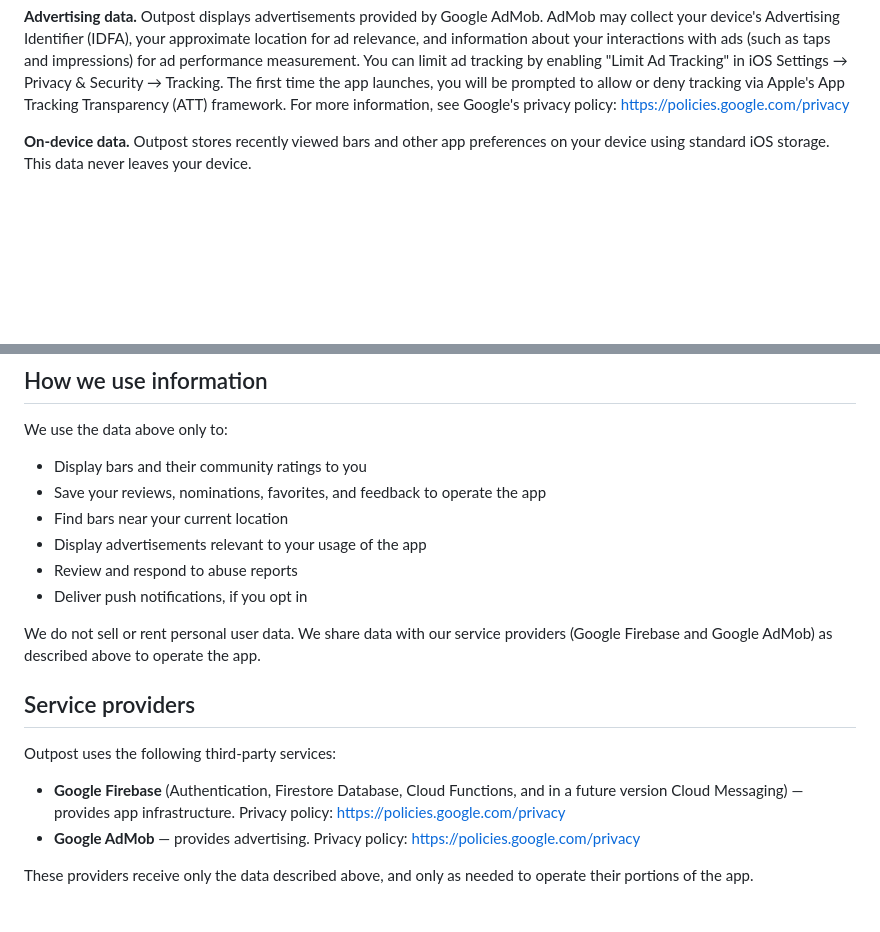
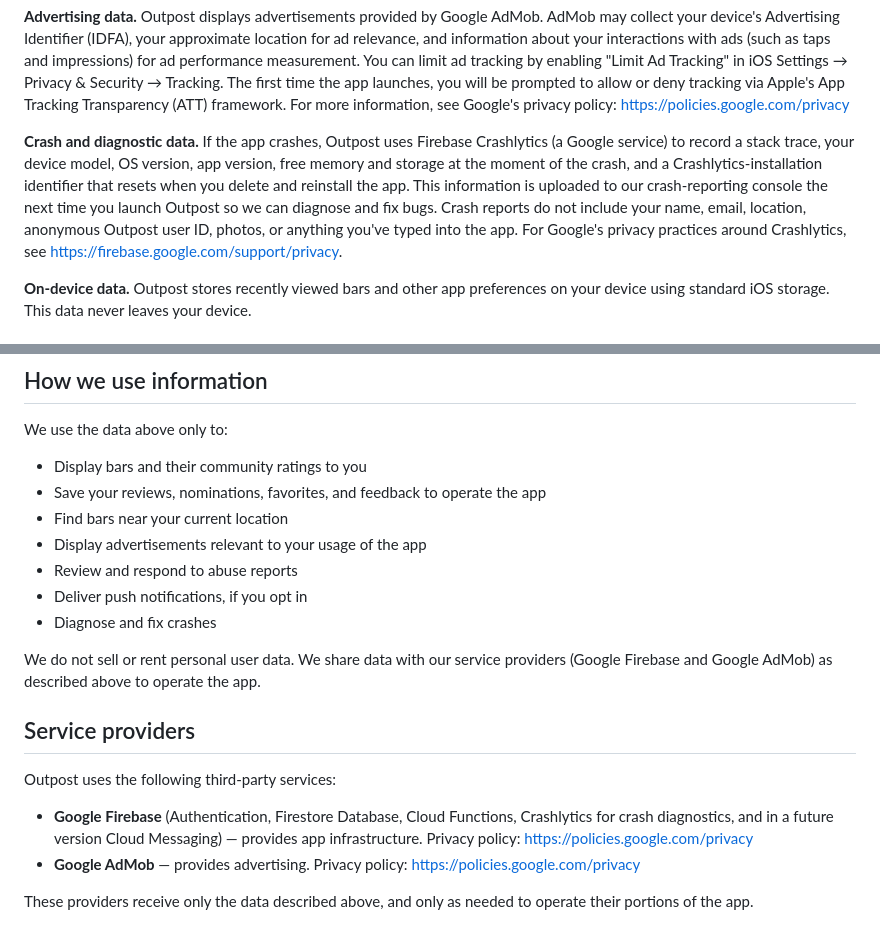
Before and after one commit to SnowBelt93/outpost-privacy, a Markdown page: index.md, 2 parts joined by grey strips. Rendered like a GitHub page; blank space fills up the shorter version.

Commit message:
Disclose Crashlytics integration
The iOS app added Firebase Crashlytics for crash reporting in
SnowBelt93/outpost-ios@65e442d. Per the project's privacy-disclosure
rule (privacy policy update is part of the definition of done for any
feature collecting new data), this PR adds the corresponding disclosure
before the v0.1 TestFlight build ships.

Changes:
  - Bump "Last updated" date to May 7, 2026.
  - Add a "Crash and diagnostic data" paragraph in the
    "Information we collect" section describing exactly what
    Crashlytics records, when it uploads, and what it deliberately
    does NOT collect (no PII, no anonymous user ID, no location,
    no app content). Includes a link to Firebase's privacy doc.
  - Add a "Diagnose and fix crashes" bullet to the "How we use
    information" list.
  - Update the Service Providers section so Google Firebase's
    parenthetical includes Crashlytics alongside Auth / Firestore /
    Cloud Functions / Cloud Messaging.

Notes for review:
  - The "Information we do not collect" line about "Third-party
    analytics beyond what AdMob requires for ad delivery" is left
    untouched. Crashlytics is technically crash diagnostics, not
    analytics (Firebase markets them as separate products), so
    the line is defensible. Flag if you want to also reword.
  - App Privacy questionnaire on App Store Connect needs:
    "Crash Data" + "Performance Data" under Diagnostics →
    Linked to user: No → Used for tracking: No.

Co-Authored-By: Claude Opus 4.7 (1M context) <noreply@anthropic.com>

```diff
--- a/index.md
+++ b/index.md
@@ -21,6 +21,8 @@ This is the privacy policy for Outpost ("the app"), an iOS app for finding sport
 **Push notifications (future).** In a future version of Outpost, we may send push notifications about game start times, nearby bars, or other relevant updates. If you grant notification permission, your device will send Apple a push notification token, which we will store securely so we can deliver notifications to your device. You can revoke notification permission at any time in iOS Settings.
 
 **Advertising data.** Outpost displays advertisements provided by Google AdMob. AdMob may collect your device's Advertising Identifier (IDFA), your approximate location for ad relevance, and information about your interactions with ads (such as taps and impressions) for ad performance measurement. You can limit ad tracking by enabling "Limit Ad Tracking" in iOS Settings → Privacy & Security → Tracking. The first time the app launches, you will be prompted to allow or deny tracking via Apple's App Tracking Transparency (ATT) framework. For more information, see Google's privacy policy: https://policies.google.com/privacy
+
+**Crash and diagnostic data.** If the app crashes, Outpost uses Firebase Crashlytics (a Google service) to record a stack trace, your device model, OS version, app version, free memory and storage at the moment of the crash, and a Crashlytics-installation identifier that resets when you delete and reinstall the app. This information is uploaded to our crash-reporting console the next time you launch Outpost so we can diagnose and fix bugs. Crash reports do not include your name, email, location, anonymous Outpost user ID, photos, or anything you've typed into the app. For Google's privacy practices around Crashlytics, see https://firebase.google.com/support/privacy.
 
 **On-device data.** Outpost stores recently viewed bars and other app preferences on your device using standard iOS storage. This data never leaves your device.
 
@@ -44,6 +46,7 @@ We use the data above only to:
 - Display advertisements relevant to your usage of the app
 - Review and respond to abuse reports
 - Deliver push notifications, if you opt in
+- Diagnose and fix crashes
 
 We do not sell or rent personal user data. We share data with our service providers (Google Firebase and Google AdMob) as described above to operate the app.
 
@@ -51,7 +54,7 @@ We do not sell or rent personal user data. We share data with our service provid
 
 Outpost uses the following third-party services:
 
-- **Google Firebase** (Authentication, Firestore Database, Cloud Functions, and in a future version Cloud Messaging) — provides app infrastructure. Privacy policy: https://policies.google.com/privacy
+- **Google Firebase** (Authentication, Firestore Database, Cloud Functions, Crashlytics for crash diagnostics, and in a future version Cloud Messaging) — provides app infrastructure. Privacy policy: https://policies.google.com/privacy
 - **Google AdMob** — provides advertising. Privacy policy: https://policies.google.com/privacy
 
 These providers receive only the data described above, and only as needed to operate their portions of the app.
```
Also changed, not shown: other parts of index.md (+1 -1 lines).
